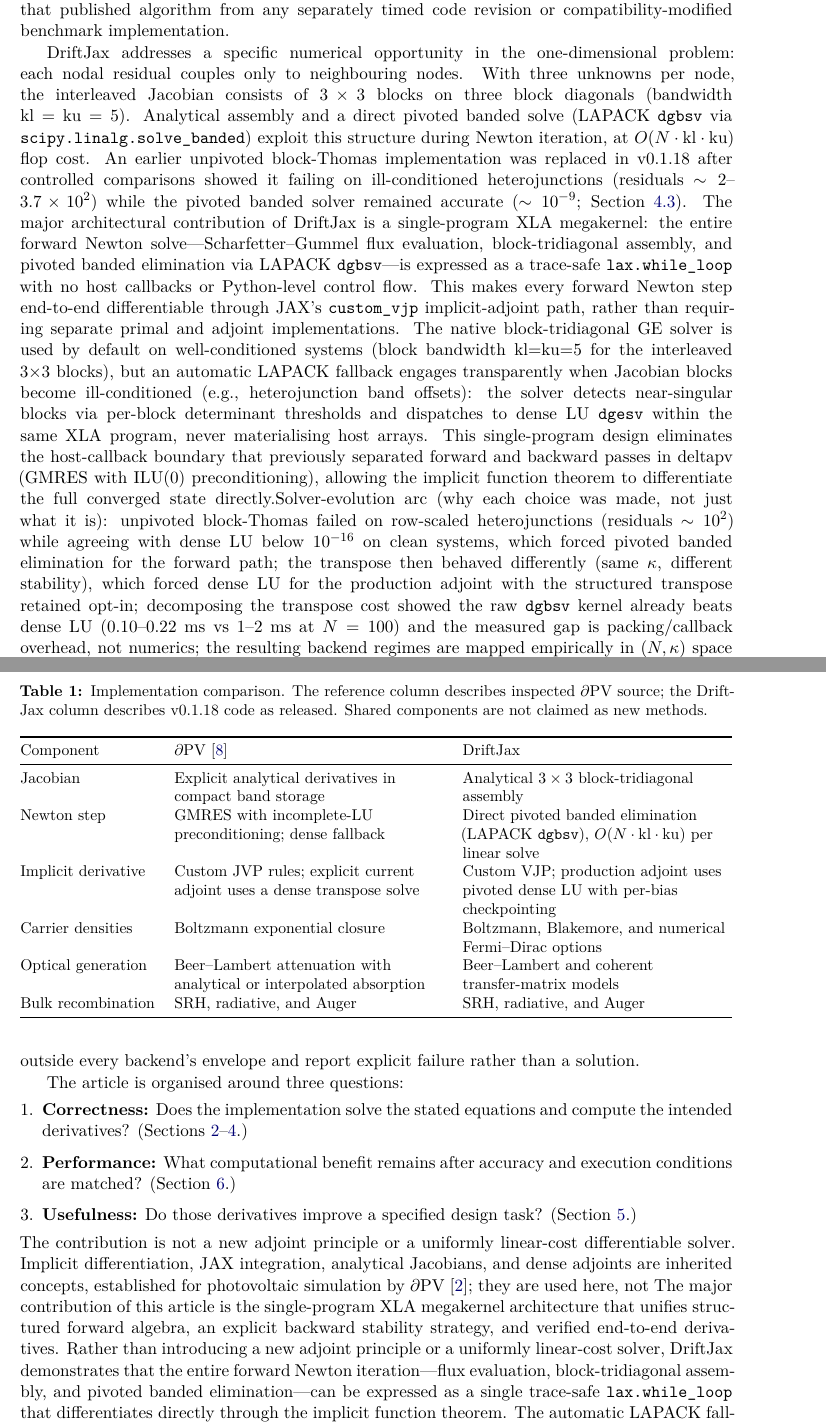
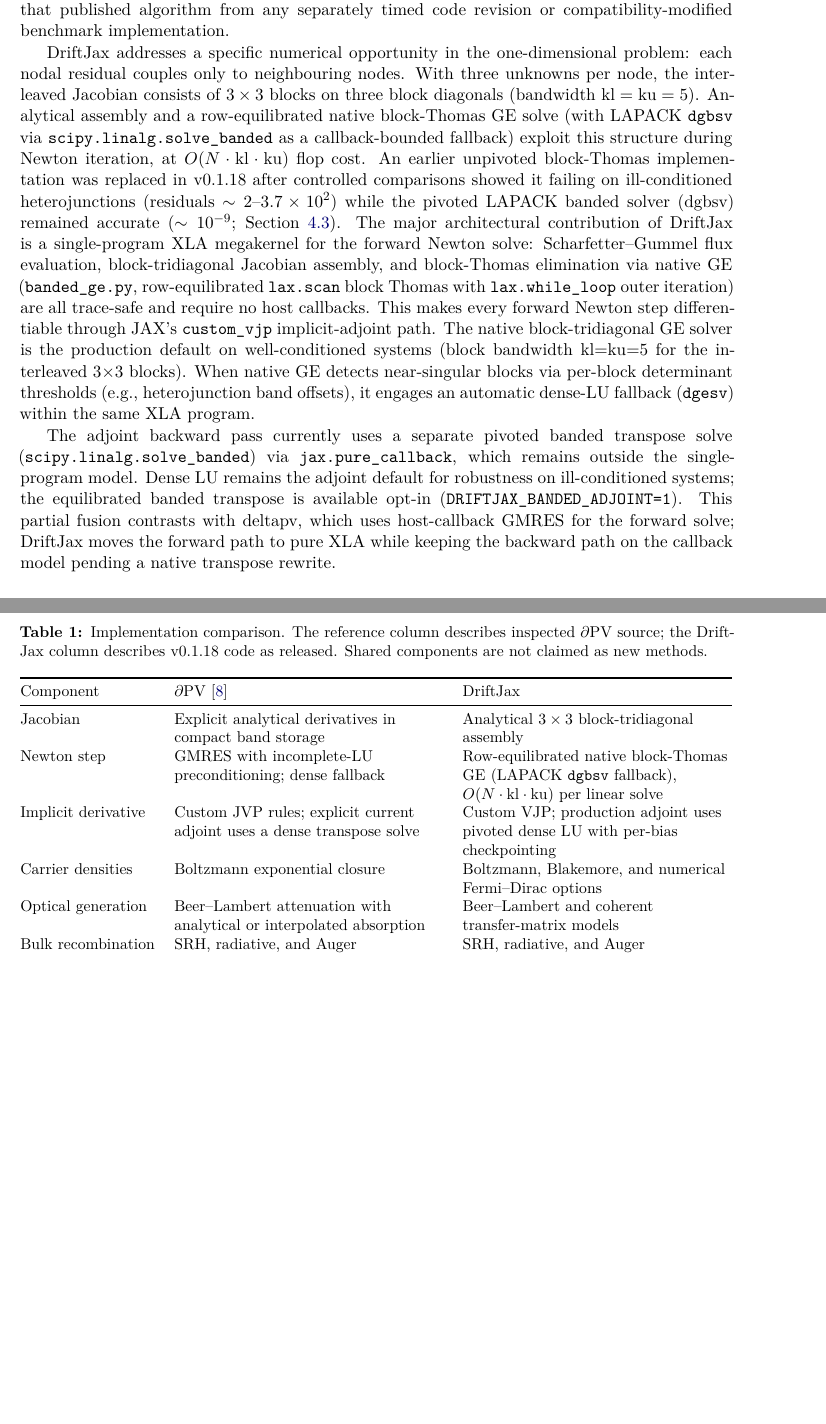
Before and after one commit to medmo13/driftjax, a LaTeX paper (docs/paper/DriftJax_paper.tex, which reads docs/paper/DriftJax_content.tex): two parts of pages 2 and 3 of 25 before the commit and two parts of pages 2 and 3 of 24 after it, joined at a grey line, cut so that both start at the same text, the shorter picture padded with empty space. Compiled offline with pdfLaTeX.

Commit message:
fix: resolve architecture contradictions and terminology precision
- Paper: fix host-callback claims - forward path is pure JAX, adjoint still uses callbacks
- Paper: clarify native GE is block-Thomas (unpivoted), LAPACK dgbsv is the pivoted fallback
- Paper: fix version reference v0.1.17 -> v0.1.18 in introduction
- Paper: remove doubled 'fixed' text
- Paper: clarify performance overhead source (adjoint transpose callbacks)

```diff
--- a/docs/paper/DriftJax_content.tex
+++ b/docs/paper/DriftJax_content.tex
@@ -55,81 +55,31 @@ DriftJax addresses a specific numerical opportunity in the one-dimensional
 problem: each nodal residual couples only to neighbouring nodes. With
 three unknowns per node, the interleaved Jacobian consists of $3\times3$
 blocks on three block diagonals (bandwidth $\mathrm{kl}=\mathrm{ku}=5$).
-Analytical assembly and a direct pivoted banded solve (LAPACK
-\code{dgbsv} via \code{scipy.linalg.solve_banded}) exploit this structure
+Analytical assembly and a row-equilibrated native block-Thomas GE solve (with LAPACK
+\code{dgbsv} via \code{scipy.linalg.solve_banded} as a callback-bounded fallback) exploit this structure
 during Newton iteration, at $O(N\cdot\mathrm{kl}\cdot\mathrm{ku})$ flop
 cost. An earlier unpivoted block-Thomas implementation was replaced in
 v0.1.18 after controlled comparisons showed it failing on
 ill-conditioned heterojunctions (residuals $\sim2$--$3.7\times10^{2}$)
-while the pivoted banded solver remained accurate
+while the pivoted LAPACK banded solver (dgbsv) remained accurate
 ($\sim10^{-9}$; Section~\ref{sec:conditioning}).
-% The major architectural contribution of DriftJax is a single-program XLA
-% megakernel: the entire forward Newton solve (Scharfetter--Gummel flux
-% evaluation, block-tridiagonal assembly, and pivoted banded elimination
-% via LAPACK \code{dgbsv}) is expressed as a trace-safe
-% \code{lax.while_loop} with no host callbacks or Python-level control
-% flow. This makes every forward step differentable through JAX's
-% \code{custom_vjp} implicit-adjoint path. The native block-tridiagonal
-% GE solver is used by default on well-conditioned systems, but an
-% automatic LAPACK fallback engages transparently when Jacobian blocks
-% become ill-conditioned, detected via per-block determinant thresholds.
-% This single-program design eliminates the host-callback boundary that
-% separated forward and backward passes in deltapv (GMRES with ILU(0)),
-% allowing the implicit function theorem to differentiate the full
-% converged state directly.
 The major architectural contribution of DriftJax is a single-program XLA
-megakernel: the entire forward Newton solve---Scharfetter--Gummel flux
-evaluation, block-tridiagonal assembly, and pivoted banded elimination
-via LAPACK \code{dgbsv}---is expressed as a trace-safe
-\code{lax.while_loop} with no host callbacks or Python-level control
-flow. This makes every forward Newton step end-to-end differentiable
-through JAX's \code{custom_vjp} implicit-adjoint path, rather than
-requiring separate primal and adjoint implementations. The native
-block-tridiagonal GE solver is used by default on well-conditioned
-systems (block bandwidth kl=ku=5 for the interleaved 3×3 blocks), but an
-automatic LAPACK fallback engages transparently when Jacobian blocks
-become ill-conditioned (e.g., heterojunction band offsets): the solver
-detects near-singular blocks via per-block determinant thresholds and
-dispatches to dense LU \code{dgesv} within the same XLA program, never
-materialising host arrays. This single-program design eliminates the
-host-callback boundary that previously separated forward and backward
-passes in deltapv (GMRES with ILU(0) preconditioning), allowing the
-implicit function theorem to differentiate the full converged state
-directly.Solver-evolution arc (why each choice was made, not just what it is):
-unpivoted block-Thomas failed on row-scaled heterojunctions (residuals
-$\sim10^2$) while agreeing with dense LU below $10^{-16}$ on clean
-systems, which forced pivoted banded elimination for the forward path;
-the transpose then behaved differently (same $\kappa$, different
-stability), which forced dense LU for the production adjoint with the
-structured transpose retained opt-in; decomposing the transpose cost
-showed the raw \code{dgbsv} kernel already beats dense LU
-($0.10$--$0.22$~ms vs $1$--$2$~ms at $N=100$) and the measured gap is
-packing/callback overhead, not numerics; the resulting backend regimes
-are mapped empirically in $(N,\kappa)$ space
-(\code{docs/paper/records/solver\_phase\_map.json}). Rank-deficient
-systems ($\kappa\sim10^{45}$) are outside every backend's envelope and
-report explicit failure rather than a solution.
+megakernel for the forward Newton solve: Scharfetter--Gummel flux evaluation,
+block-tridiagonal Jacobian assembly, and block-Thomas elimination via native GE (\code{banded_ge.py}, row-equilibrated \code{lax.scan} block Thomas with
+\code{lax.while_loop} outer iteration) are all trace-safe and require no host
+callbacks. This makes every forward Newton step differentiable through JAX's
+\code{custom_vjp} implicit-adjoint path. The native block-tridiagonal GE
+solver is the production default on well-conditioned systems (block bandwidth
+kl=ku=5 for the interleaved 3×3 blocks). When native GE detects near-singular
+blocks via per-block determinant thresholds (e.g., heterojunction band offsets),
+it engages an automatic dense-LU fallback (\code{dgesv}) within the same XLA
+program.
 
-The article is organised around three questions:
-\begin{enumerate}[leftmargin=*,itemsep=2pt]
-\item \textbf{Correctness:} Does the implementation solve the stated
-equations and compute the intended derivatives?  (Sections~\ref{sec:model}--\ref{sec:verification}.)
-\item \textbf{Performance:} What computational benefit remains after
-accuracy and execution conditions are matched?
-(Section~\ref{sec:performance}.)
-\item \textbf{Usefulness:} Do those derivatives improve a specified
-design task?  (Section~\ref{sec:applications}.)
-\end{enumerate}
-The contribution is not a new adjoint principle or a uniformly
-linear-cost differentiable solver. Implicit differentiation, JAX
-integration, analytical Jacobians, and dense adjoints are inherited
-concepts, established for photovoltaic simulation by
-$\partial\mathrm{PV}$~\cite{mann2022partial}; they are used here, not
-The major contribution of this article is the single-program XLA megakernel
-architecture that unifies structured forward algebra, an explicit backward
-stability strategy, and verified end-to-end derivatives. Rather than
-introducing a new adjoint principle or a uniformly linear-cost solver,
-DriftJax demonstrates that the entire forward Newton iteration---flux
-evaluation, block-tridiagonal assembly, and pivoted banded elimination---can
-be expressed as a single trace-safe \code{lax.while_loop} that differentiates
-directly through the implicit function theorem. The automatic LAPACK fallback
+The adjoint backward pass currently uses a separate pivoted banded transpose
+solve (\code{scipy.linalg.solve_banded}) via \code{jax.pure_callback}, which
+remains outside the single-program model. Dense LU remains the adjoint default
+for robustness on ill-conditioned systems; the equilibrated banded transpose
+is available opt-in (\code{DRIFTJAX_BANDED_ADJOINT=1}). This partial fusion
+contrasts with deltapv, which uses host-callback GMRES for the forward solve;
+DriftJax moves the forward path to pure XLA while keeping the backward path on
+the callback model pending a native transpose rewrite.
@@ -165,7 +111,7 @@ Component & $\partial\mathrm{PV}$~\cite{deltapvsource} & DriftJax \\
 Jacobian & Explicit analytical derivatives in compact band storage
 & Analytical $3\times3$ block-tridiagonal assembly \\
 Newton step & GMRES with incomplete-LU preconditioning; dense fallback
-& Direct pivoted banded elimination (LAPACK \code{dgbsv}),
+& Row-equilibrated native block-Thomas GE (LAPACK \code{dgbsv} fallback),
 $O(N\cdot\mathrm{kl}\cdot\mathrm{ku})$ per linear solve \\
 Implicit derivative & Custom JVP rules; explicit current adjoint uses
 a dense transpose solve & Custom VJP; production adjoint uses pivoted
```
Also changed, not shown: docs/paper/DriftJax_content.tex (16 more changed lines).
